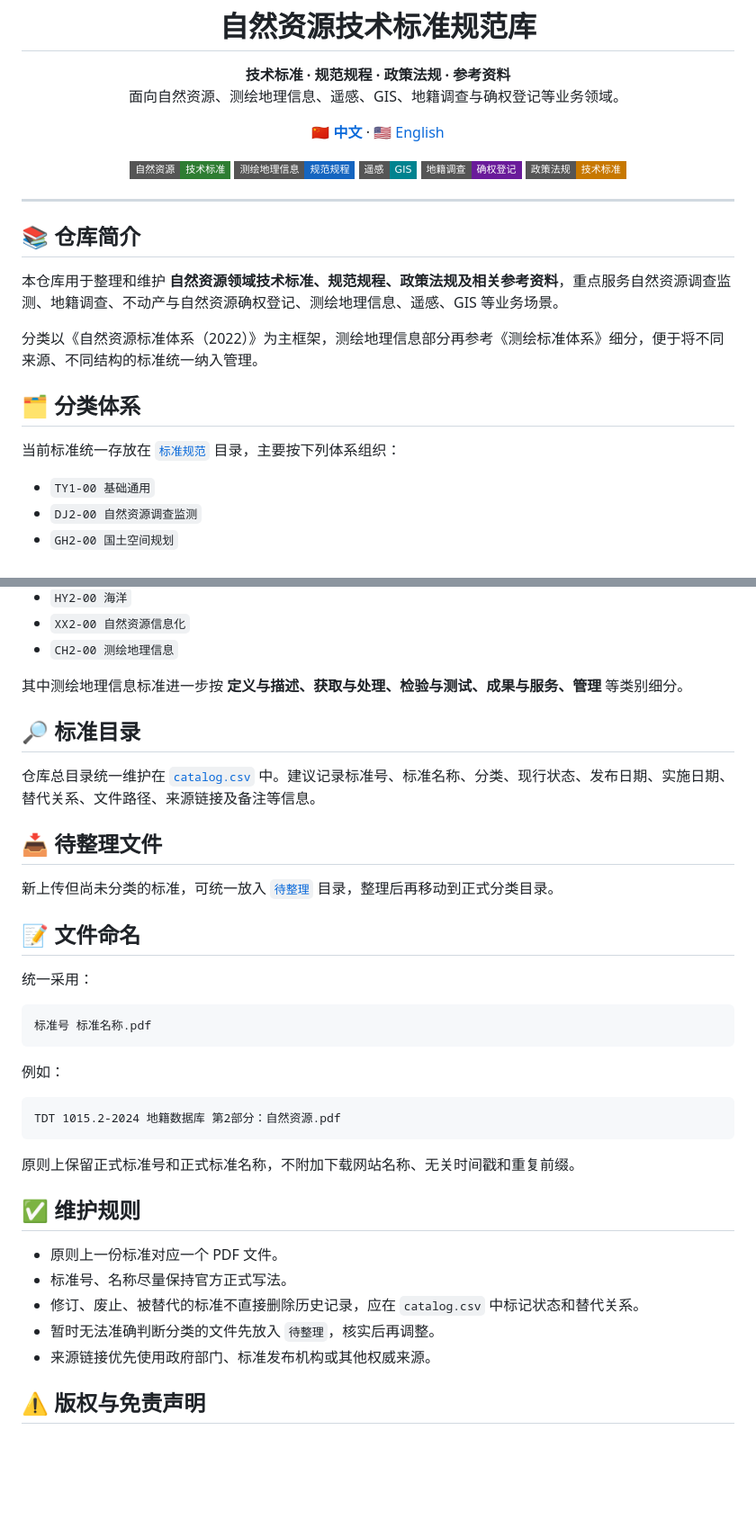
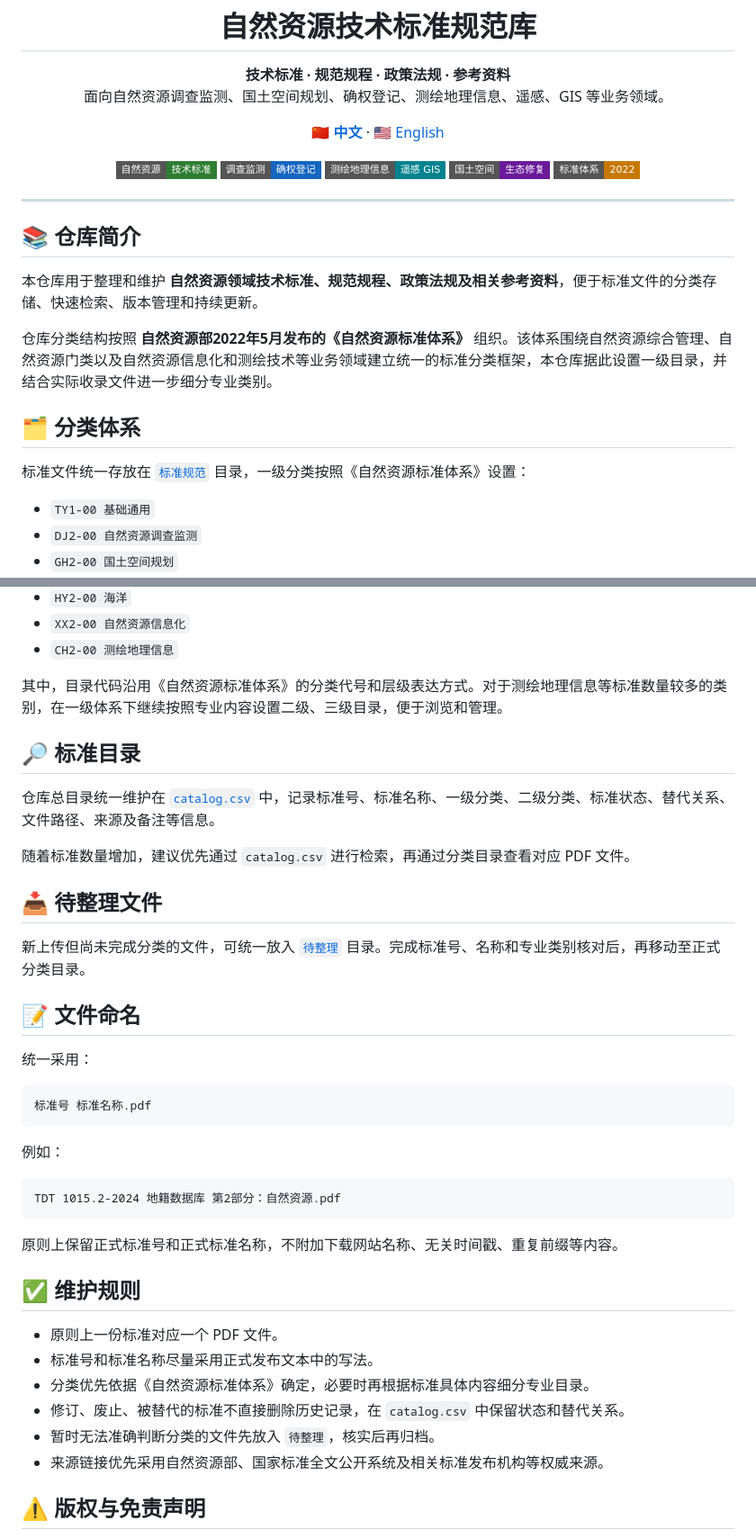
Before and after one commit to zhangyhrs/Natural-Resources-Standards-and-Specifications, a Markdown page: README.md, 2 parts joined by grey strips. Shown at 90% size. GitHub-like rendering; badges without logos; blank space fills up the shorter version.

Commit message:
Optimize README around 2022 Natural Resources Standards System

````diff
--- a/README.md
+++ b/README.md
@@ -2,7 +2,7 @@
 
 <p align="center">
   <strong>技术标准 · 规范规程 · 政策法规 · 参考资料</strong><br/>
-  面向自然资源、测绘地理信息、遥感、GIS、地籍调查与确权登记等业务领域。
+  面向自然资源调查监测、国土空间规划、确权登记、测绘地理信息、遥感、GIS 等业务领域。
 </p>
 
 <p align="center">
@@ -11,23 +11,23 @@
 
 <p align="center">
   <img src="https://img.shields.io/badge/自然资源-技术标准-2E7D32?style=flat-square" />
-  <img src="https://img.shields.io/badge/测绘地理信息-规范规程-1565C0?style=flat-square" />
-  <img src="https://img.shields.io/badge/遥感-GIS-00838F?style=flat-square" />
-  <img src="https://img.shields.io/badge/地籍调查-确权登记-6A1B9A?style=flat-square" />
-  <img src="https://img.shields.io/badge/政策法规-技术标准-C77800?style=flat-square" />
+  <img src="https://img.shields.io/badge/调查监测-确权登记-1565C0?style=flat-square" />
+  <img src="https://img.shields.io/badge/测绘地理信息-遥感_GIS-00838F?style=flat-square" />
+  <img src="https://img.shields.io/badge/国土空间-生态修复-6A1B9A?style=flat-square" />
+  <img src="https://img.shields.io/badge/标准体系-2022-C77800?style=flat-square" />
 </p>
 
 ---
 
 ## 📚 仓库简介
 
-本仓库用于整理和维护 **自然资源领域技术标准、规范规程、政策法规及相关参考资料**，重点服务自然资源调查监测、地籍调查、不动产与自然资源确权登记、测绘地理信息、遥感、GIS 等业务场景。
+本仓库用于整理和维护 **自然资源领域技术标准、规范规程、政策法规及相关参考资料**，便于标准文件的分类存储、快速检索、版本管理和持续更新。
 
-分类以《自然资源标准体系（2022）》为主框架，测绘地理信息部分再参考《测绘标准体系》细分，便于将不同来源、不同结构的标准统一纳入管理。
+仓库分类结构按照 **自然资源部2022年5月发布的《自然资源标准体系》** 组织。该体系围绕自然资源综合管理、自然资源门类以及自然资源信息化和测绘技术等业务领域建立统一的标准分类框架，本仓库据此设置一级目录，并结合实际收录文件进一步细分专业类别。
 
 ## 🗂️ 分类体系
 
-当前标准统一存放在 [`标准规范`](./标准规范/) 目录，主要按下列体系组织：
+标准文件统一存放在 [`标准规范`](./标准规范/) 目录，一级分类按照《自然资源标准体系》设置：
 
 - `TY1-00 基础通用`
 - `DJ2-00 自然资源调查监测`
@@ -42,15 +42,17 @@
 - `XX2-00 自然资源信息化`
 - `CH2-00 测绘地理信息`
 
-其中测绘地理信息标准进一步按 **定义与描述、获取与处理、检验与测试、成果与服务、管理** 等类别细分。
+其中，目录代码沿用《自然资源标准体系》的分类代号和层级表达方式。对于测绘地理信息等标准数量较多的类别，在一级体系下继续按照专业内容设置二级、三级目录，便于浏览和管理。
 
 ## 🔎 标准目录
 
-仓库总目录统一维护在 [`catalog.csv`](./catalog.csv) 中。建议记录标准号、标准名称、分类、现行状态、发布日期、实施日期、替代关系、文件路径、来源链接及备注等信息。
+仓库总目录统一维护在 [`catalog.csv`](./catalog.csv) 中，记录标准号、标准名称、一级分类、二级分类、标准状态、替代关系、文件路径、来源及备注等信息。
+
+随着标准数量增加，建议优先通过 `catalog.csv` 进行检索，再通过分类目录查看对应 PDF 文件。
 
 ## 📥 待整理文件
 
-新上传但尚未分类的标准，可统一放入 [`待整理`](./待整理/) 目录，整理后再移动到正式分类目录。
+新上传但尚未完成分类的文件，可统一放入 [`待整理`](./待整理/) 目录。完成标准号、名称和专业类别核对后，再移动至正式分类目录。
 
 ## 📝 文件命名
 
@@ -66,15 +68,16 @@
 TDT 1015.2-2024 地籍数据库 第2部分：自然资源.pdf
 ```
 
-原则上保留正式标准号和正式标准名称，不附加下载网站名称、无关时间戳和重复前缀。
+原则上保留正式标准号和正式标准名称，不附加下载网站名称、无关时间戳、重复前缀等内容。
 
 ## ✅ 维护规则
 
 - 原则上一份标准对应一个 PDF 文件。
-- 标准号、名称尽量保持官方正式写法。
-- 修订、废止、被替代的标准不直接删除历史记录，应在 `catalog.csv` 中标记状态和替代关系。
-- 暂时无法准确判断分类的文件先放入 `待整理`，核实后再调整。
-- 来源链接优先使用政府部门、标准发布机构或其他权威来源。
+- 标准号和标准名称尽量采用正式发布文本中的写法。
+- 分类优先依据《自然资源标准体系》确定，必要时再根据标准具体内容细分专业目录。
+- 修订、废止、被替代的标准不直接删除历史记录，在 `catalog.csv` 中保留状态和替代关系。
+- 暂时无法准确判断分类的文件先放入 `待整理`，核实后再归档。
+- 来源链接优先采用自然资源部、国家标准全文公开系统及相关标准发布机构等权威来源。
 
 ## ⚠️ 版权与免责声明
 
````
